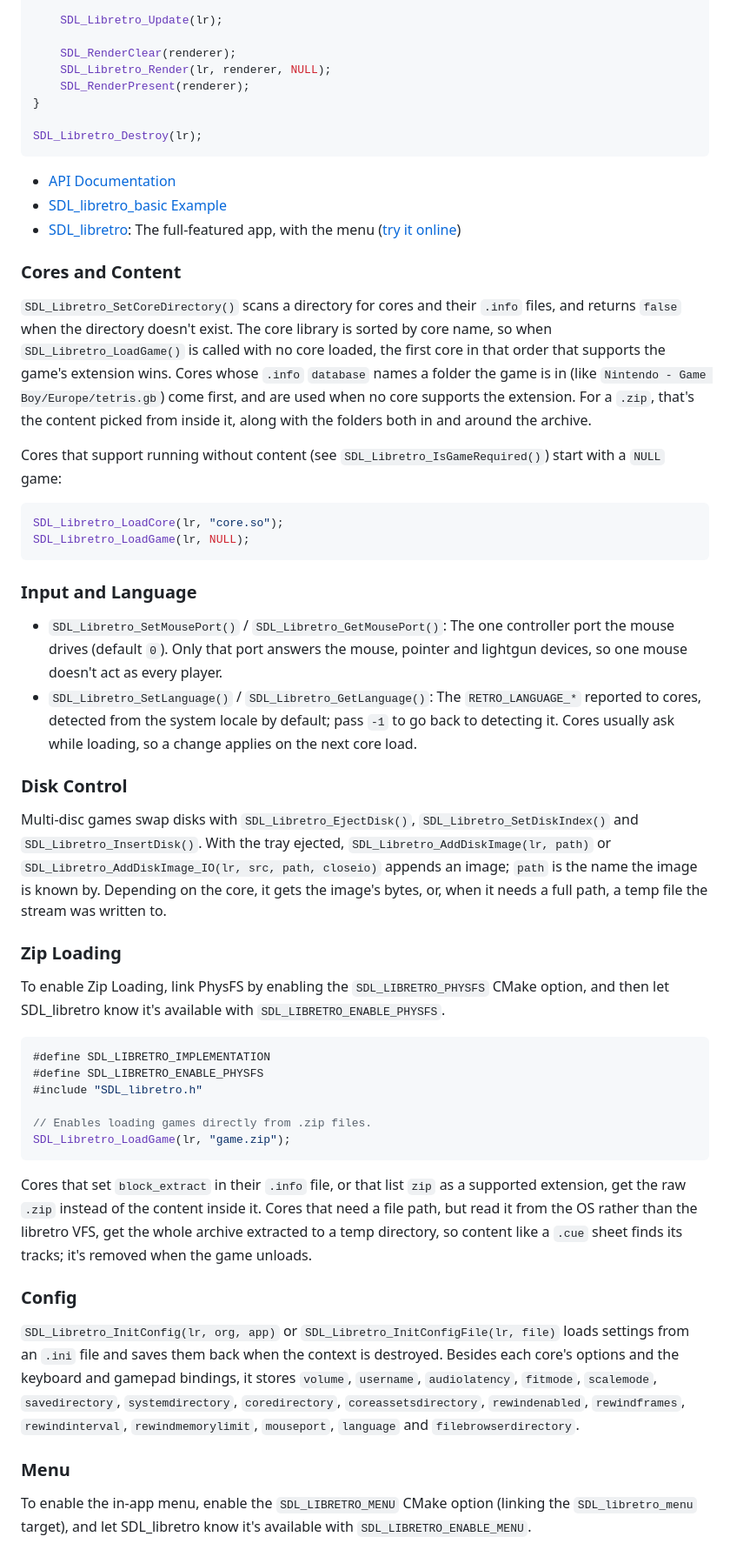
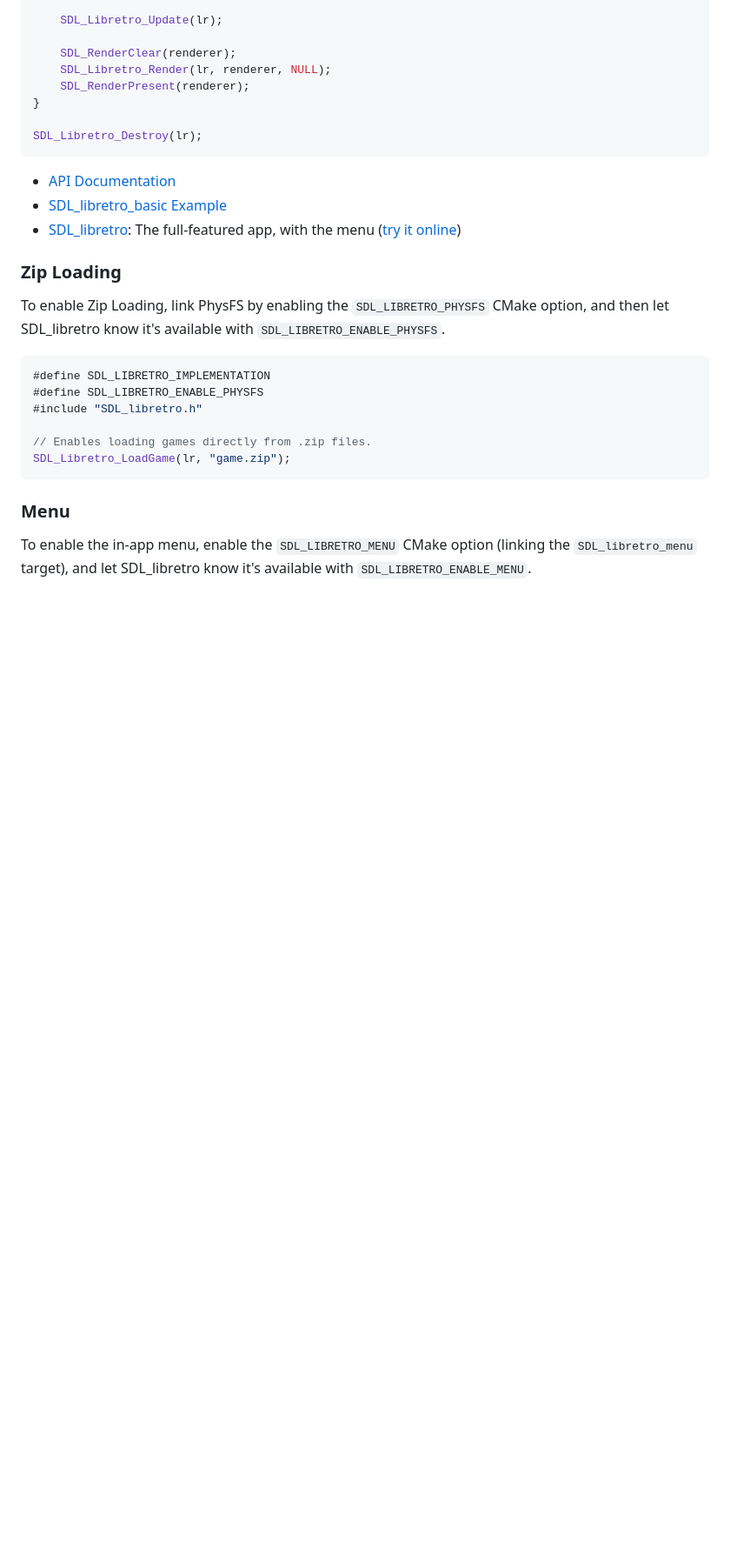
Before and after one commit to RobLoach/SDL_libretro, a Markdown page: README.md, the part around one of its changes. Shown at 87% size. Drawn GitHub-style; blank space fills up the shorter version.

````diff
--- a/README.md
+++ b/README.md
@@ -64,26 +62,6 @@ SDL_Libretro_Destroy(lr);
 - [SDL_libretro_basic Example](example/SDL_libretro_basic.c)
 - [SDL_libretro](example/SDL_libretro.c): The full-featured app, with the menu ([try it online](https://robloach.github.io/SDL_libretro/demo/))
 
-### Cores and Content
-
-`SDL_Libretro_SetCoreDirectory()` scans a directory for cores and their `.info` files, and returns `false` when the directory doesn't exist. The core library is sorted by core name, so when `SDL_Libretro_LoadGame()` is called with no core loaded, the first core in that order that supports the game's extension wins. Cores whose `.info` `database` names a folder the game is in (like `Nintendo - Game Boy/Europe/tetris.gb`) come first, and are used when no core supports the extension. For a `.zip`, that's the content picked from inside it, along with the folders both in and around the archive.
-
-Cores that support running without content (see `SDL_Libretro_IsGameRequired()`) start with a `NULL` game:
-
-```c
-SDL_Libretro_LoadCore(lr, "core.so");
-SDL_Libretro_LoadGame(lr, NULL);
-```
-
-### Input and Language
-
-- `SDL_Libretro_SetMousePort()` / `SDL_Libretro_GetMousePort()`: The one controller port the mouse drives (default `0`). Only that port answers the mouse, pointer and lightgun devices, so one mouse doesn't act as every player.
-- `SDL_Libretro_SetLanguage()` / `SDL_Libretro_GetLanguage()`: The `RETRO_LANGUAGE_*` reported to cores, detected from the system locale by default; pass `-1` to go back to detecting it. Cores usually ask while loading, so a change applies on the next core load.
-
-### Disk Control
-
-Multi-disc games swap disks with `SDL_Libretro_EjectDisk()`, `SDL_Libretro_SetDiskIndex()` and `SDL_Libretro_InsertDisk()`. With the tray ejected, `SDL_Libretro_AddDiskImage(lr, path)` or `SDL_Libretro_AddDiskImage_IO(lr, src, path, closeio)` appends an image; `path` is the name the image is known by. Depending on the core, it gets the image's bytes, or, when it needs a full path, a temp file the stream was written to.
-
 ### Zip Loading
 
 To enable Zip Loading, link PhysFS by enabling the `SDL_LIBRETRO_PHYSFS` CMake option, and then let SDL_libretro know it's available with `SDL_LIBRETRO_ENABLE_PHYSFS`.
@@ -97,12 +75,6 @@ To enable Zip Loading, link PhysFS by enabling the `SDL_LIBRETRO_PHYSFS` CMake o
 SDL_Libretro_LoadGame(lr, "game.zip");
 ```
 
-Cores that set `block_extract` in their `.info` file, or that list `zip` as a supported extension, get the raw `.zip` instead of the content inside it. Cores that need a file path, but read it from the OS rather than the libretro VFS, get the whole archive extracted to a temp directory, so content like a `.cue` sheet finds its tracks; it's removed when the game unloads.
-
-### Config
-
-`SDL_Libretro_InitConfig(lr, org, app)` or `SDL_Libretro_InitConfigFile(lr, file)` loads settings from an `.ini` file and saves them back when the context is destroyed. Besides each core's options and the keyboard and gamepad bindings, it stores `volume`, `username`, `audiolatency`, `fitmode`, `scalemode`, `savedirectory`, `systemdirectory`, `coredirectory`, `coreassetsdirectory`, `rewindenabled`, `rewindframes`, `rewindinterval`, `rewindmemorylimit`, `mouseport`, `language` and `filebrowserdirectory`.
-
 ### Menu
 
 To enable the in-app menu, enable the `SDL_LIBRETRO_MENU` CMake option (linking the `SDL_libretro_menu` target), and let SDL_libretro know it's available with `SDL_LIBRETRO_ENABLE_MENU`.
````
Also changed, not shown: other parts of README.md (+1 -7 lines).
